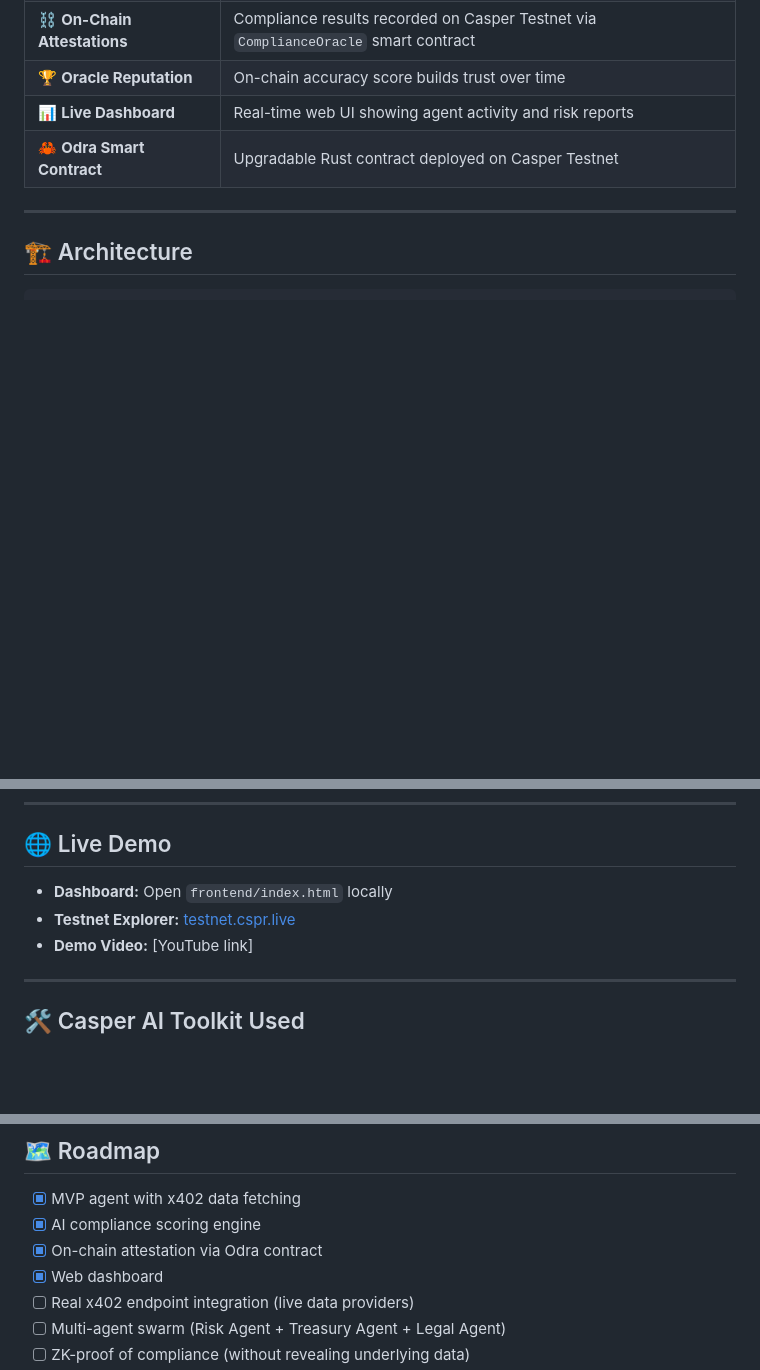
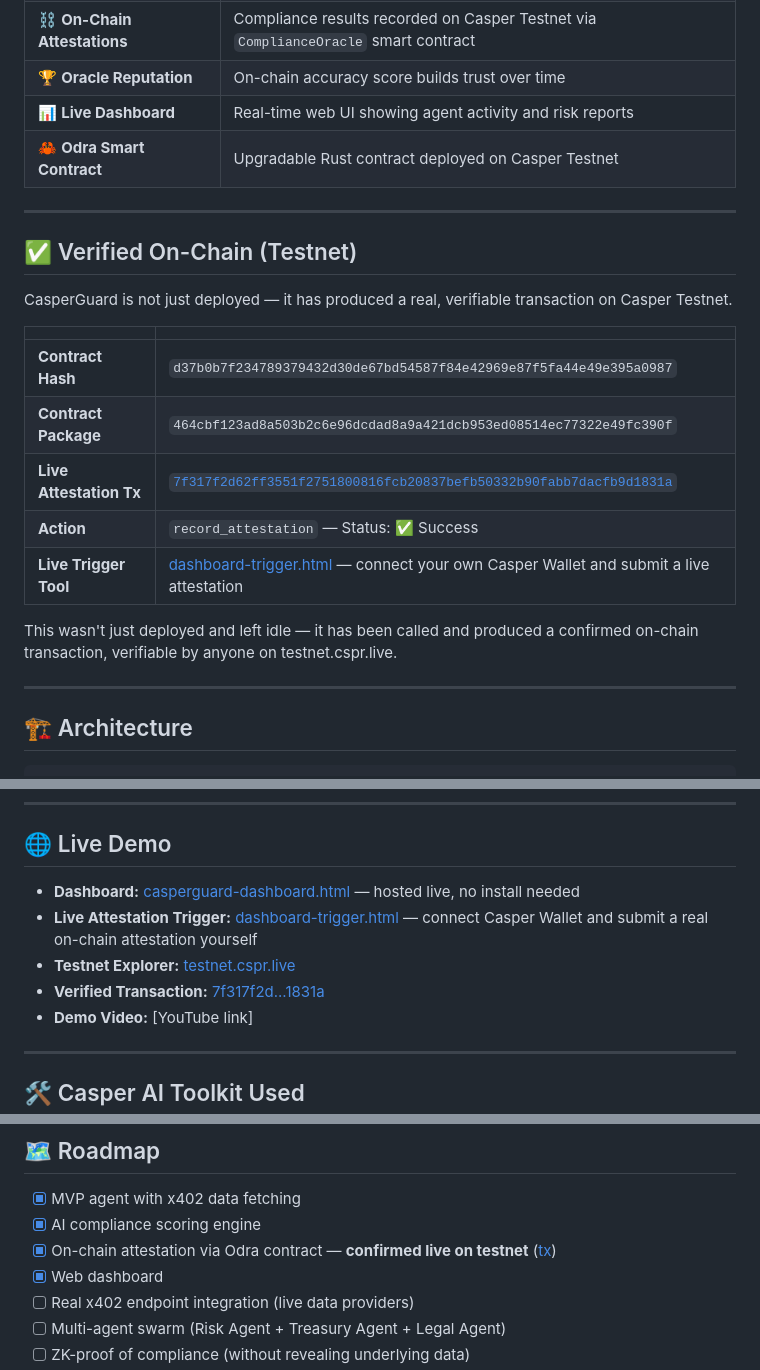
Before and after one commit to 3078024889/casperguard, a Markdown page: README.md, 3 parts joined by grey strips. Drawn GitHub-style; blank space fills up the shorter version.

```diff
--- a/README.md
+++ b/README.md
@@ -16,6 +16,22 @@ CasperGuard is an autonomous AI agent that monitors Real-World Asset (RWA) compl
 | 🏆 **Oracle Reputation** | On-chain accuracy score builds trust over time |
 | 📊 **Live Dashboard** | Real-time web UI showing agent activity and risk reports |
 | 🦀 **Odra Smart Contract** | Upgradable Rust contract deployed on Casper Testnet |
+
+---
+
+## ✅ Verified On-Chain (Testnet)
+
+CasperGuard is not just deployed — it has produced a real, verifiable transaction on Casper Testnet.
+
+| | |
+|---|---|
+| **Contract Hash** | `d37b0b7f234789379432d30de67bd54587f84e42969e87f5fa44e49e395a0987` |
+| **Contract Package** | `464cbf123ad8a503b2c6e96dcdad8a9a421dcb953ed08514ec77322e49fc390f` |
+| **Live Attestation Tx** | [`7f317f2d62ff3551f2751800816fcb20837befb50332b90fabb7dacfb9d1831a`](https://testnet.cspr.live/deploy/7f317f2d62ff3551f2751800816fcb20837befb50332b90fabb7dacfb9d1831a) |
+| **Action** | `record_attestation` — Status: ✅ Success |
+| **Live Trigger Tool** | [dashboard-trigger.html](https://3078024889.github.io/casperguard/dashboard-trigger.html) — connect your own Casper Wallet and submit a live attestation |
+
+This wasn't just deployed and left idle — it has been called and produced a confirmed on-chain transaction, verifiable by anyone on testnet.cspr.live.
 
 ---
 
@@ -161,8 +177,10 @@ The contract tracks each oracle's accuracy rate on-chain, creating a verifiable
 
 ## 🌐 Live Demo
 
-- **Dashboard:** Open `frontend/index.html` locally
+- **Dashboard:** [casperguard-dashboard.html](https://3078024889.github.io/casperguard/casperguard-dashboard.html) — hosted live, no install needed
+- **Live Attestation Trigger:** [dashboard-trigger.html](https://3078024889.github.io/casperguard/dashboard-trigger.html) — connect Casper Wallet and submit a real on-chain attestation yourself
 - **Testnet Explorer:** [testnet.cspr.live](https://testnet.cspr.live)
+- **Verified Transaction:** [7f317f2d...1831a](https://testnet.cspr.live/deploy/7f317f2d62ff3551f2751800816fcb20837befb50332b90fabb7dacfb9d1831a)
 - **Demo Video:** [YouTube link]
 
 ---
@@ -194,7 +212,7 @@ The contract tracks each oracle's accuracy rate on-chain, creating a verifiable
 
 - [x] MVP agent with x402 data fetching
 - [x] AI compliance scoring engine
-- [x] On-chain attestation via Odra contract
+- [x] On-chain attestation via Odra contract — **confirmed live on testnet** ([tx](https://testnet.cspr.live/deploy/7f317f2d62ff3551f2751800816fcb20837befb50332b90fabb7dacfb9d1831a))
 - [x] Web dashboard
 - [ ] Real x402 endpoint integration (live data providers)
 - [ ] Multi-agent swarm (Risk Agent + Treasury Agent + Legal Agent)
```
Also changed, not shown: dorahacks_submission.md (+25 -1 lines).
